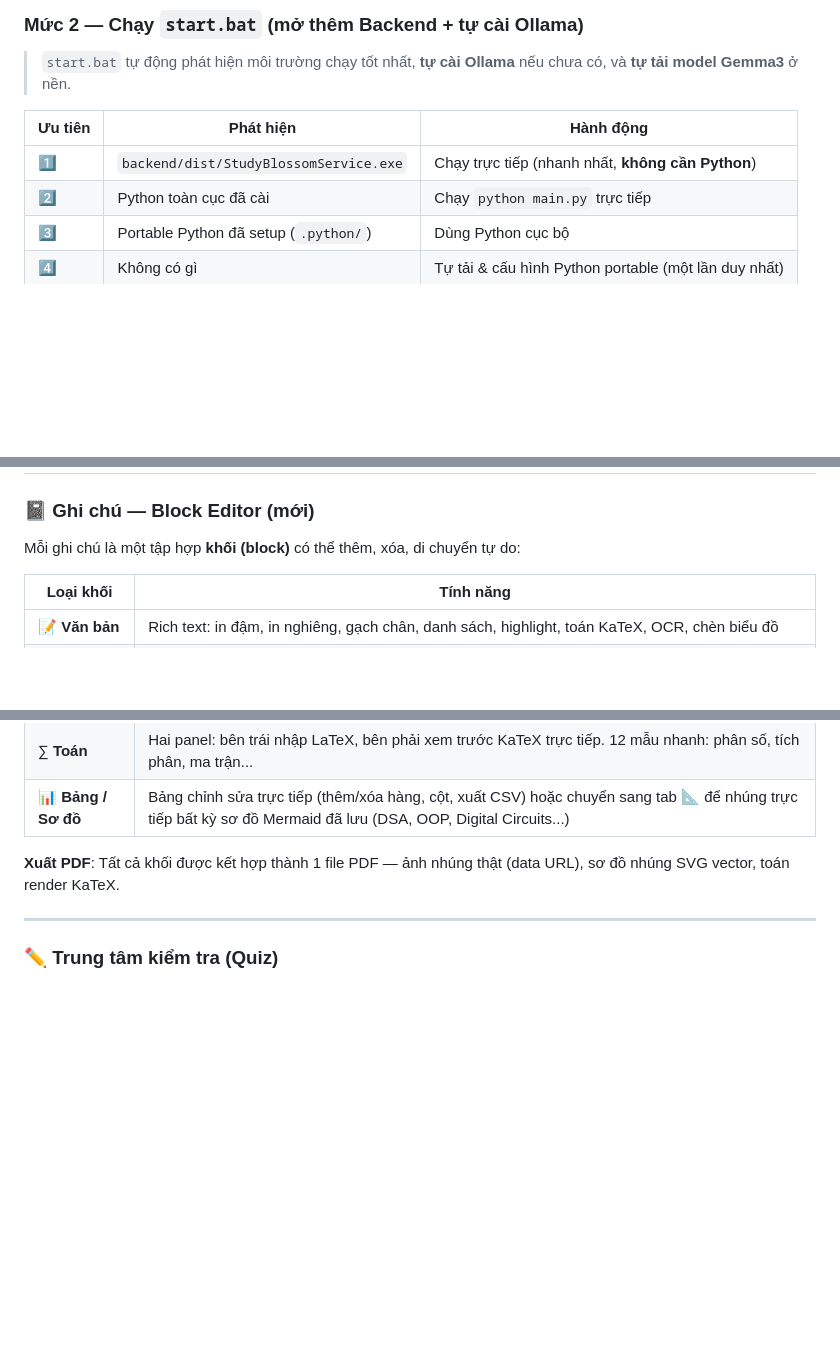
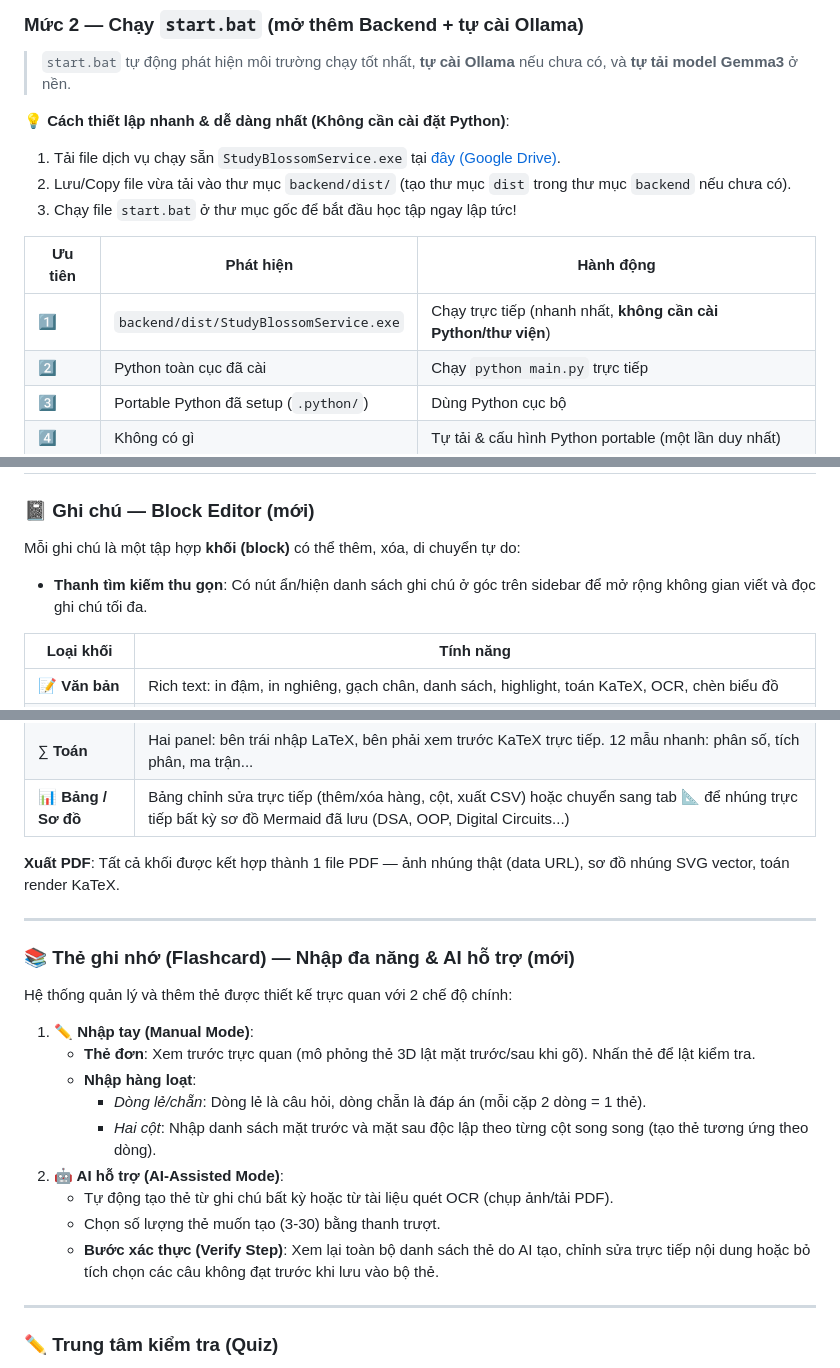
Before and after one commit to DoanQuocKien/StudyBlossom, a Markdown page: README.md, 3 parts joined by grey strips. Drawn GitHub-style; blank space fills up the shorter version.

Commit message:
docs: update project README documentation

```diff
--- a/README.md
+++ b/README.md
@@ -39,9 +39,14 @@
 
 > `start.bat` tự động phát hiện môi trường chạy tốt nhất, **tự cài Ollama** nếu chưa có, và **tự tải model Gemma3** ở nền.
 
+💡 **Cách thiết lập nhanh & dễ dàng nhất (Không cần cài đặt Python)**:
+1. Tải file dịch vụ chạy sẵn `StudyBlossomService.exe` tại [đây (Google Drive)](https://drive.google.com/file/d/1k6Ds0BPCrdSa4JCyjxt3s92HwGayJxFK/view?usp=sharing).
+2. Lưu/Copy file vừa tải vào thư mục `backend/dist/` (tạo thư mục `dist` trong thư mục `backend` nếu chưa có).
+3. Chạy file `start.bat` ở thư mục gốc để bắt đầu học tập ngay lập tức!
+
 | Ưu tiên | Phát hiện | Hành động |
 |---|---|---|
-| 1️⃣ | `backend/dist/StudyBlossomService.exe` | Chạy trực tiếp (nhanh nhất, **không cần Python**) |
+| 1️⃣ | `backend/dist/StudyBlossomService.exe` | Chạy trực tiếp (nhanh nhất, **không cần cài Python/thư viện**) |
 | 2️⃣ | Python toàn cục đã cài | Chạy `python main.py` trực tiếp |
 | 3️⃣ | Portable Python đã setup (`.python/`) | Dùng Python cục bộ |
 | 4️⃣ | Không có gì | Tự tải & cấu hình Python portable (một lần duy nhất) |
@@ -68,6 +73,8 @@ Sau khi khởi động backend, `start.bat` còn:
 
 Mỗi ghi chú là một tập hợp **khối (block)** có thể thêm, xóa, di chuyển tự do:
 
+- **Thanh tìm kiếm thu gọn**: Có nút ẩn/hiện danh sách ghi chú ở góc trên sidebar để mở rộng không gian viết và đọc ghi chú tối đa.
+
 | Loại khối | Tính năng |
 |---|---|
 | 📝 **Văn bản** | Rich text: in đậm, in nghiêng, gạch chân, danh sách, highlight, toán KaTeX, OCR, chèn biểu đồ |
@@ -77,6 +84,21 @@ Mỗi ghi chú là một tập hợp **khối (block)** có thể thêm, xóa, d
 | 📊 **Bảng / Sơ đồ** | Bảng chỉnh sửa trực tiếp (thêm/xóa hàng, cột, xuất CSV) hoặc chuyển sang tab 📐 để nhúng trực tiếp bất kỳ sơ đồ Mermaid đã lưu (DSA, OOP, Digital Circuits...) |
 
 **Xuất PDF**: Tất cả khối được kết hợp thành 1 file PDF — ảnh nhúng thật (data URL), sơ đồ nhúng SVG vector, toán render KaTeX.
+
+---
+
+### 📚 Thẻ ghi nhớ (Flashcard) — Nhập đa năng & AI hỗ trợ (mới)
+
+Hệ thống quản lý và thêm thẻ được thiết kế trực quan với 2 chế độ chính:
+1. **✏️ Nhập tay (Manual Mode)**:
+   - **Thẻ đơn**: Xem trước trực quan (mô phỏng thẻ 3D lật mặt trước/sau khi gõ). Nhấn thẻ để lật kiểm tra.
+   - **Nhập hàng loạt**:
+     - *Dòng lẻ/chẵn*: Dòng lẻ là câu hỏi, dòng chẵn là đáp án (mỗi cặp 2 dòng = 1 thẻ).
+     - *Hai cột*: Nhập danh sách mặt trước và mặt sau độc lập theo từng cột song song (tạo thẻ tương ứng theo dòng).
+2. **🤖 AI hỗ trợ (AI-Assisted Mode)**:
+   - Tự động tạo thẻ từ ghi chú bất kỳ hoặc từ tài liệu quét OCR (chụp ảnh/tải PDF).
+   - Chọn số lượng thẻ muốn tạo (3-30) bằng thanh trượt.
+   - **Bước xác thực (Verify Step)**: Xem lại toàn bộ danh sách thẻ do AI tạo, chỉnh sửa trực tiếp nội dung hoặc bỏ tích chọn các câu không đạt trước khi lưu vào bộ thẻ.
 
 ---
 
```
